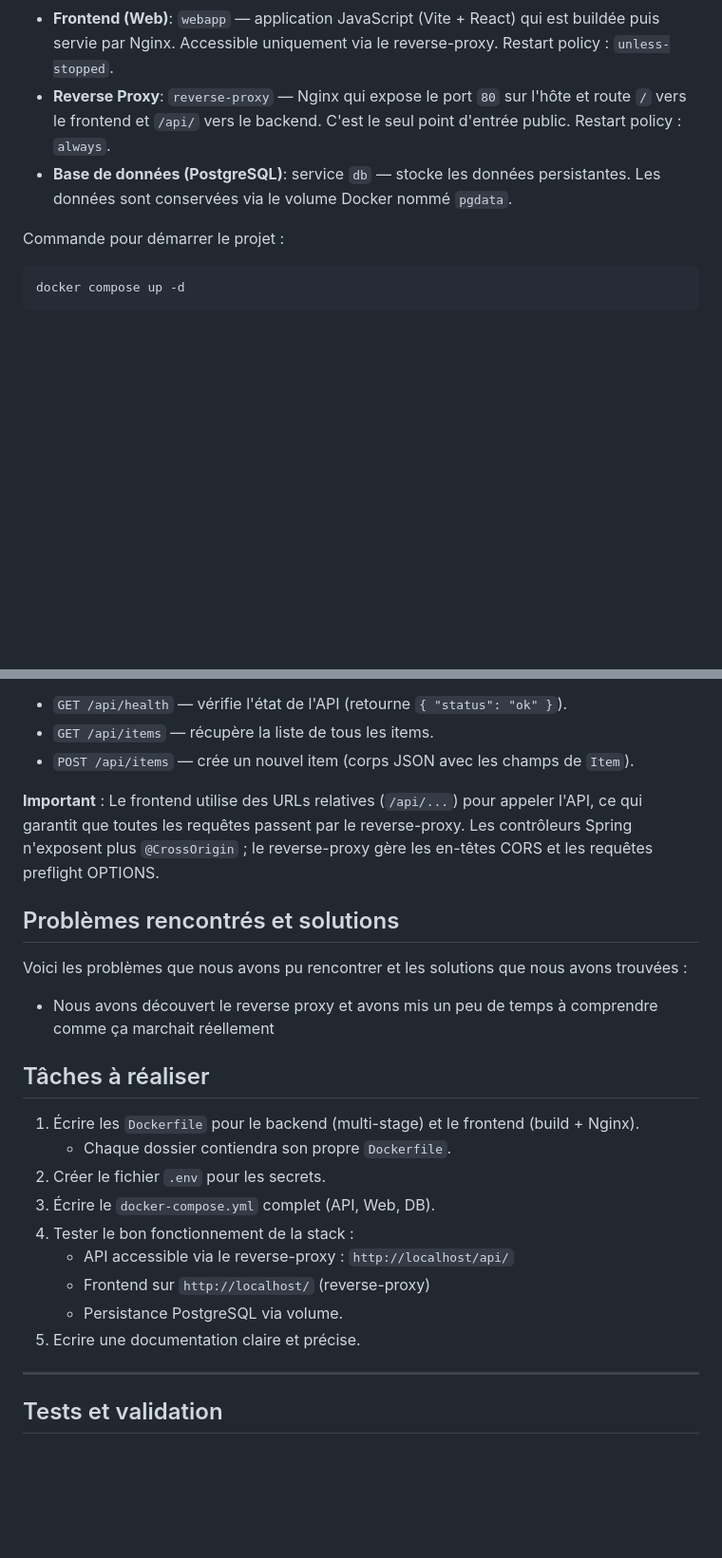
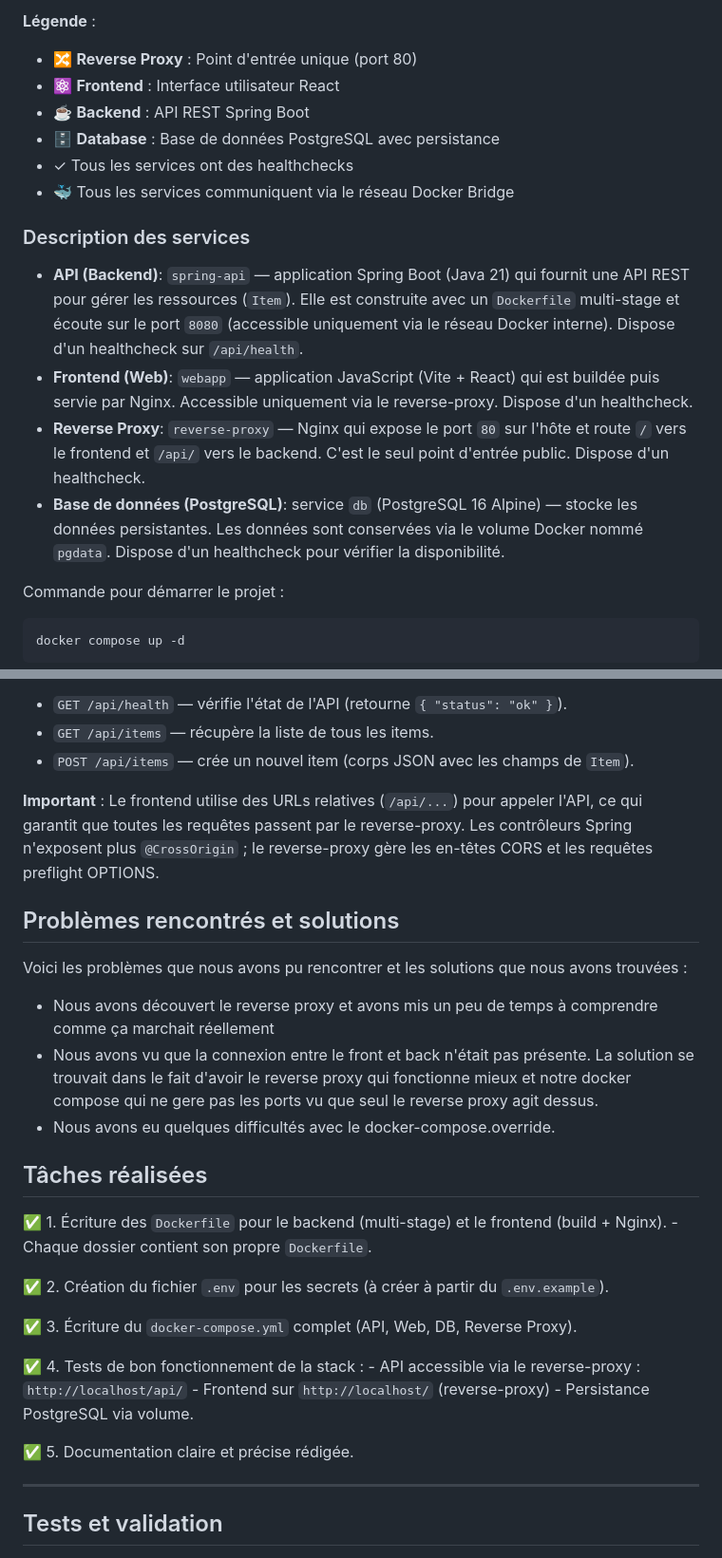
Before and after one commit to Aairuxul/TP-final-docker, a Markdown page: README.md, 2 parts joined by grey strips. Shown: that part at 95% size. Rendered like a GitHub page; blank space fills up the shorter version.

Commit message:
feat: enhance README.md with detailed architecture diagram and service descriptions

```diff
--- a/README.md
+++ b/README.md
@@ -25,9 +51,23 @@ La stack se compose de quatre services orchestrés par `docker compose` :
+**Légende** :
+
+-   🔀 **Reverse Proxy** : Point d'entrée unique (port 80)
+-   ⚛️ **Frontend** : Interface utilisateur React
+-   ☕ **Backend** : API REST Spring Boot
+-   🗄️ **Database** : Base de données PostgreSQL avec persistance
+-   ✓ Tous les services ont des healthchecks
+-   🐳 Tous les services communiquent via le réseau Docker Bridge
+
+### Description des services
+
+-   **API (Backend)**: `spring-api` — application Spring Boot (Java 21) qui fournit une API REST pour gérer les
+    ressources (`Item`). Elle est construite avec un `Dockerfile` multi-stage et écoute sur le port `8080` (accessible
+    uniquement via le réseau Docker interne). Dispose d'un healthcheck sur `/api/health`.
 -   **Frontend (Web)**: `webapp` — application JavaScript (Vite + React) qui est buildée puis servie par Nginx.
-    Accessible uniquement via le reverse-proxy. Restart policy : `unless-stopped`.
--   **Reverse Proxy**: `reverse-proxy` — Nginx qui expose le port `80` sur l'hôte et route `/` vers le frontend et `/api/`
-    vers le backend. C'est le seul point d'entrée public. Restart policy : `always`.
--   **Base de données (PostgreSQL)**: service `db` — stocke les données persistantes. Les données sont conservées via le
-    volume Docker nommé `pgdata`.
+    Accessible uniquement via le reverse-proxy. Dispose d'un healthcheck.
+-   **Reverse Proxy**: `reverse-proxy` — Nginx qui expose le port `80` sur l'hôte et route `/` vers le frontend et
+    `/api/` vers le backend. C'est le seul point d'entrée public. Dispose d'un healthcheck.
+-   **Base de données (PostgreSQL)**: service `db` (PostgreSQL 16 Alpine) — stocke les données persistantes. Les données
+    sont conservées via le volume Docker nommé `pgdata`. Dispose d'un healthcheck pour vérifier la disponibilité.
 
 Commande pour démarrer le projet :
 
@@ -102,25 +146,32 @@ Endpoints implémentés dans l'API :
 -   `POST /api/items` — crée un nouvel item (corps JSON avec les champs de `Item`).
 
 **Important** : Le frontend utilise des URLs relatives (`/api/...`) pour appeler l'API, ce qui garantit que toutes les
-requêtes passent par le reverse-proxy. Les contrôleurs Spring n'exposent plus `@CrossOrigin` ; le reverse-proxy gère les en-têtes CORS et les requêtes preflight OPTIONS.
+requêtes passent par le reverse-proxy. Les contrôleurs Spring n'exposent plus `@CrossOrigin` ; le reverse-proxy gère les
+en-têtes CORS et les requêtes preflight OPTIONS.
 
 ## Problèmes rencontrés et solutions
 
 Voici les problèmes que nous avons pu rencontrer et les solutions que nous avons trouvées :
 
 -   Nous avons découvert le reverse proxy et avons mis un peu de temps à comprendre comme ça marchait réellement
+-   Nous avons vu que la connexion entre le front et back n'était pas présente. La solution se trouvait dans le fait
+    d'avoir le reverse proxy qui fonctionne mieux et notre docker compose qui ne gere pas les ports vu que seul le
+    reverse proxy agit dessus.
+-   Nous avons eu quelques difficultés avec le docker-compose.override.
 
-## Tâches à réaliser
+## Tâches réalisées
 
-1. Écrire les `Dockerfile` pour le backend (multi-stage) et le frontend (build + Nginx).
-    - Chaque dossier contiendra son propre `Dockerfile`.
-2. Créer le fichier `.env` pour les secrets.
-3. Écrire le `docker-compose.yml` complet (API, Web, DB).
-4. Tester le bon fonctionnement de la stack :
-    - API accessible via le reverse-proxy : `http://localhost/api/`
-    - Frontend sur `http://localhost/` (reverse-proxy)
-    - Persistance PostgreSQL via volume.
-5. Ecrire une documentation claire et précise.
+✅ 1. Écriture des `Dockerfile` pour le backend (multi-stage) et le frontend (build + Nginx). - Chaque dossier contient
+son propre `Dockerfile`.
+
+✅ 2. Création du fichier `.env` pour les secrets (à créer à partir du `.env.example`).
+
+✅ 3. Écriture du `docker-compose.yml` complet (API, Web, DB, Reverse Proxy).
+
+✅ 4. Tests de bon fonctionnement de la stack : - API accessible via le reverse-proxy : `http://localhost/api/` -
+Frontend sur `http://localhost/` (reverse-proxy) - Persistance PostgreSQL via volume.
+
+✅ 5. Documentation claire et précise rédigée.
 
 ---
 
```
Also changed, not shown: other parts of README.md (+47 -13 lines).
